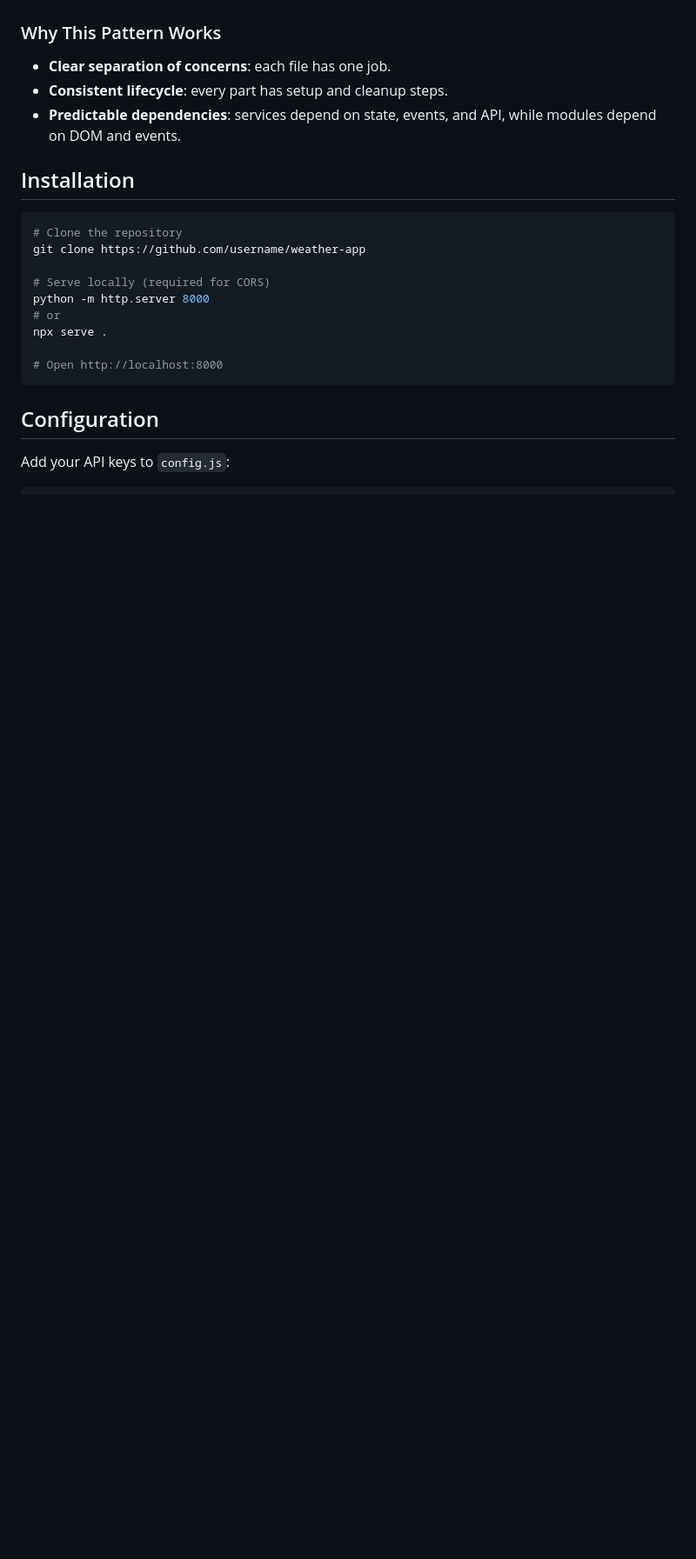
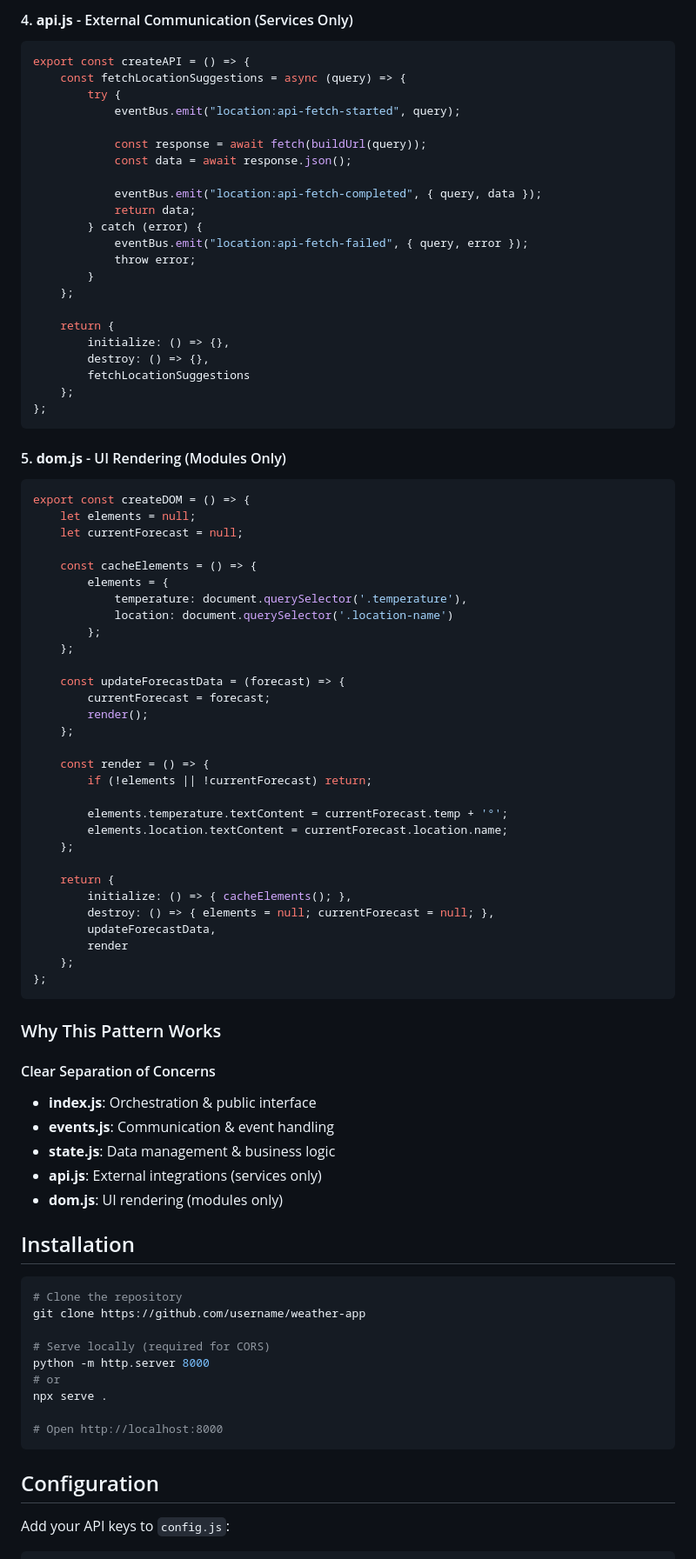
Before and after one commit to ozenselin/weather-app, a Markdown page: README.md, the part around the change printed below. Shown: that part at 87% size. Drawn GitHub-style; blank space fills up the shorter version.

````diff
--- a/README.md
+++ b/README.md
@@ -104,9 +240,71 @@ Updates the interface, renders changes, and keeps the view fresh.
+#### 4. **api.js** - External Communication (Services Only)
+```javascript
+export const createAPI = () => {
+    const fetchLocationSuggestions = async (query) => {
+        try {
+            eventBus.emit("location:api-fetch-started", query);
+
+            const response = await fetch(buildUrl(query));
+            const data = await response.json();
+
+            eventBus.emit("location:api-fetch-completed", { query, data });
+            return data;
+        } catch (error) {
+            eventBus.emit("location:api-fetch-failed", { query, error });
+            throw error;
+        }
+    };
+
+    return {
+        initialize: () => {},
+        destroy: () => {},
+        fetchLocationSuggestions
+    };
+};
+```
+
+#### 5. **dom.js** - UI Rendering (Modules Only)
+```javascript
+export const createDOM = () => {
+    let elements = null;
+    let currentForecast = null;
+
+    const cacheElements = () => {
+        elements = {
+            temperature: document.querySelector('.temperature'),
+            location: document.querySelector('.location-name')
+        };
+    };
+
+    const updateForecastData = (forecast) => {
+        currentForecast = forecast;
+        render();
+    };
+
+    const render = () => {
+        if (!elements || !currentForecast) return;
+
+        elements.temperature.textContent = currentForecast.temp + '°';
+        elements.location.textContent = currentForecast.location.name;
+    };
+
+    return {
+        initialize: () => { cacheElements(); },
+        destroy: () => { elements = null; currentForecast = null; },
+        updateForecastData,
+        render
+    };
+};
+```
 
 ### Why This Pattern Works
 
-- **Clear separation of concerns**: each file has one job.
-- **Consistent lifecycle**: every part has setup and cleanup steps.
-- **Predictable dependencies**: services depend on state, events, and API, while modules depend on DOM and events.
+#### Clear Separation of Concerns
+- **index.js**: Orchestration & public interface
+- **events.js**: Communication & event handling
+- **state.js**: Data management & business logic
+- **api.js**: External integrations (services only)
+- **dom.js**: UI rendering (modules only)
 
 ## Installation
 
````
Also changed, not shown: other parts of README.md (+147 -11 lines).
